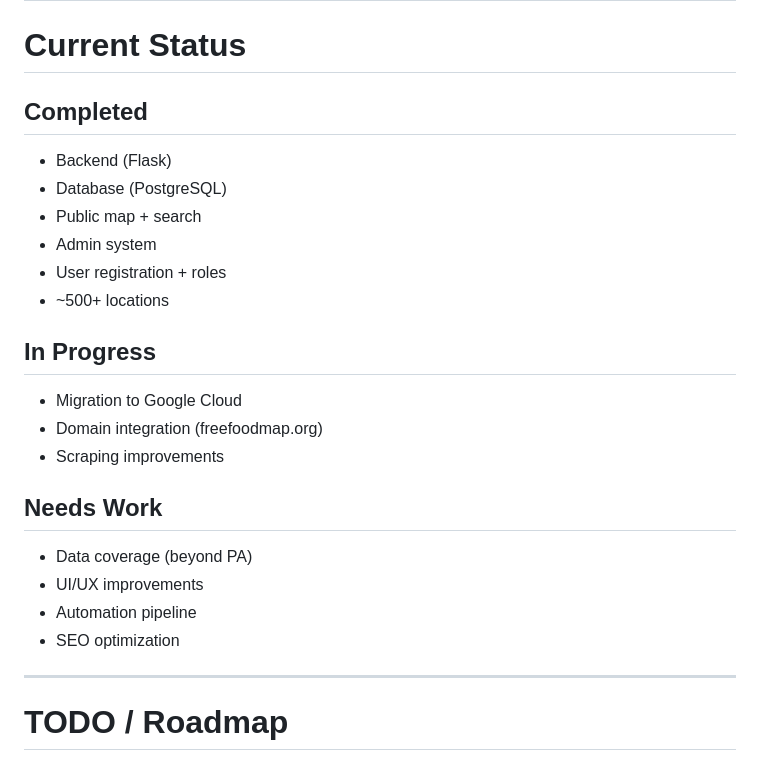
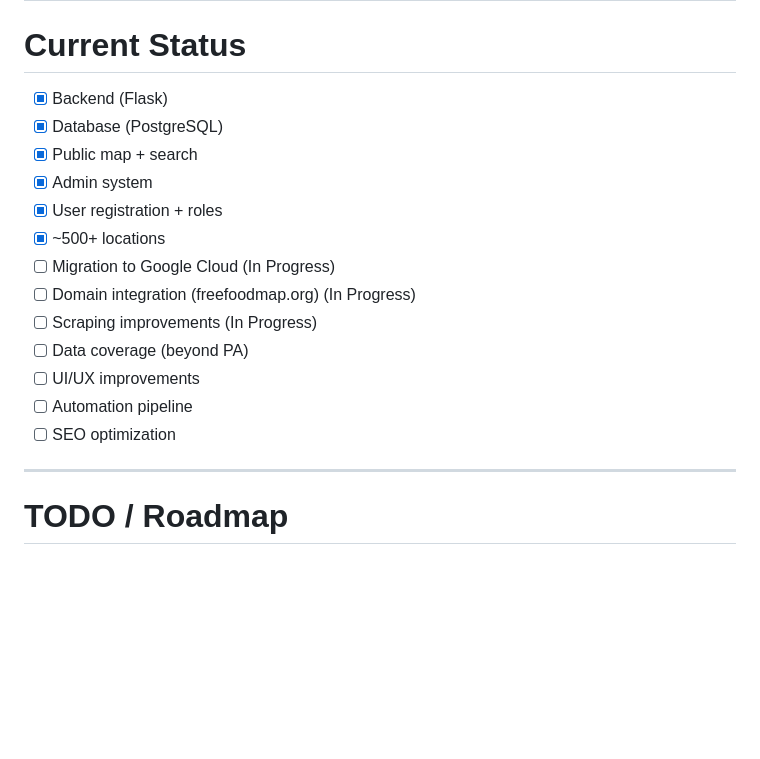
Before and after one commit to fna106/FreeFoodMap, a Markdown page: README.md, the part around one of its changes. GitHub-like rendering; blank space fills up the shorter version.

```diff
--- a/README.md
+++ b/README.md
@@ -172,24 +172,19 @@ Appear when users search:
 
 # Current Status
 
-## Completed
-- Backend (Flask)
-- Database (PostgreSQL)
-- Public map + search
-- Admin system
-- User registration + roles
-- ~500+ locations
-
-## In Progress
-- Migration to Google Cloud
-- Domain integration (freefoodmap.org)
-- Scraping improvements
-
-## Needs Work
-- Data coverage (beyond PA)
-- UI/UX improvements
-- Automation pipeline
-- SEO optimization
+- [X] Backend (Flask)
+- [X] Database (PostgreSQL)
+- [X] Public map + search
+- [X] Admin system
+- [X] User registration + roles
+- [X] ~500+ locations
+- [ ] Migration to Google Cloud (In Progress)
+- [ ] Domain integration (freefoodmap.org) (In Progress)
+- [ ] Scraping improvements (In Progress)
+- [ ] Data coverage (beyond PA)
+- [ ] UI/UX improvements
+- [ ] Automation pipeline
+- [ ] SEO optimization
 
 ---
 
```
Also changed, not shown: other parts of README.md (+2 -2 lines).
